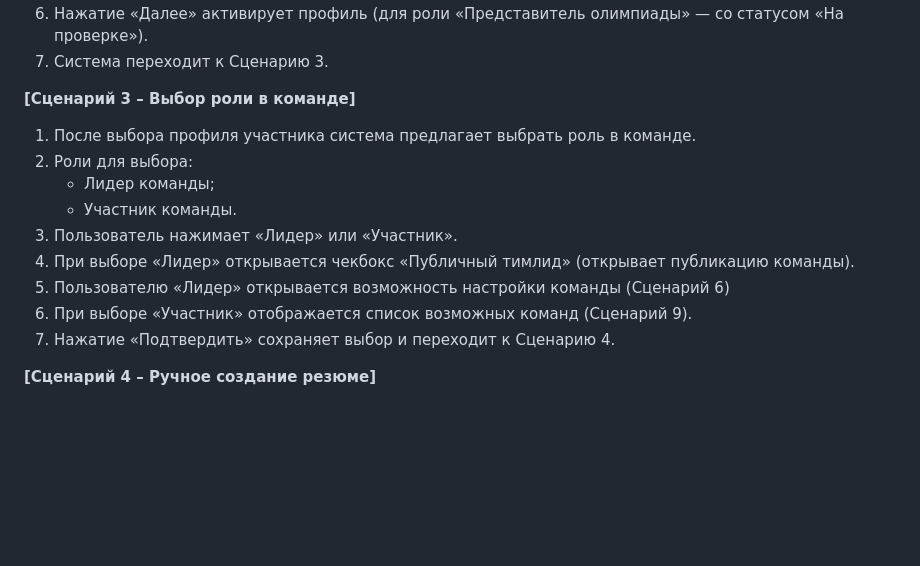
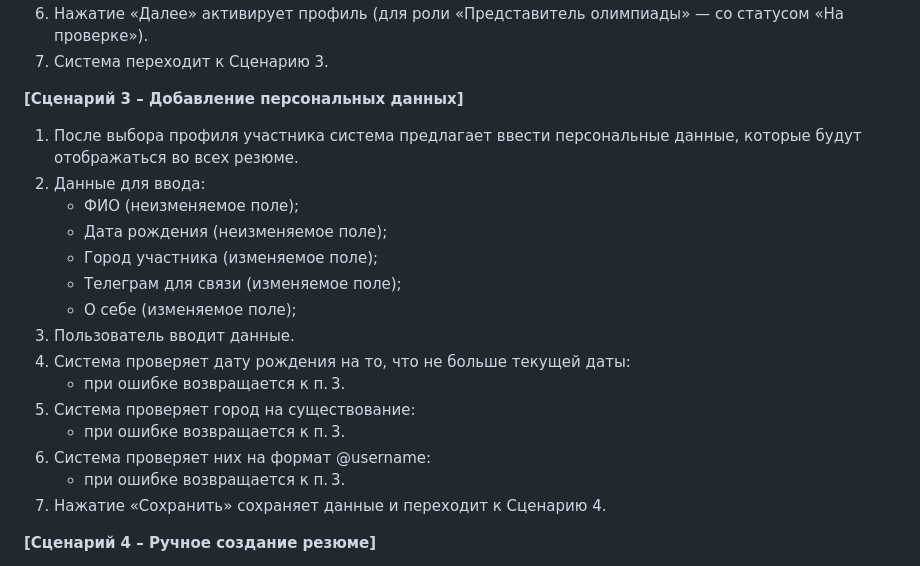
Before and after one commit to Tanax-Xt/Squady, a Markdown page: dsedelnikov_userscripts.md, the part around the change. Rendered like a GitHub page; blank space fills up the shorter version.

Commit message:
fix: update3 userscript

```diff
--- a/dsedelnikov_userscripts.md
+++ b/dsedelnikov_userscripts.md
@@ -42,17 +42,23 @@
 6. Нажатие «Далее» активирует профиль (для роли «Представитель олимпиады» — со статусом «На проверке»).
 7. Система переходит к Сценарию 3.
 
-**[Сценарий 3 – Выбор роли в команде]**
+**[Сценарий 3 – Добавление персональных данных]**
 
-1. После выбора профиля участника система предлагает выбрать роль в команде.
-2. Роли для выбора:
-   * Лидер команды;
-   * Участник команды.
-3. Пользователь нажимает «Лидер» или «Участник».
-4. При выборе «Лидер» открывается чекбокс «Публичный тимлид» (открывает публикацию команды).
-5. Пользователю «Лидер» открывается возможность настройки команды (Сценарий 6)
-6. При выборе «Участник» отображается список возможных команд (Сценарий 9).
-7. Нажатие «Подтвердить» сохраняет выбор и переходит к Сценарию 4.
+1. После выбора профиля участника система предлагает ввести персональные данные, которые будут отображаться во всех резюме.
+2. Данные для ввода:
+   * ФИО (неизменяемое поле);
+   * Дата рождения (неизменяемое поле);
+   * Город участника (изменяемое поле);
+   * Телеграм для связи (изменяемое поле);
+   * О себе (изменяемое поле);
+3. Пользователь вводит данные.
+4. Система проверяет дату рождения на то, что не больше текущей даты:
+   * при ошибке возвращается к п. 3.
+5. Система проверяет город на существование:
+   * при ошибке возвращается к п. 3.
+6. Система проверяет них на формат @username:
+   * при ошибке возвращается к п. 3.
+7. Нажатие «Сохранить» сохраняет данные и переходит к Сценарию 4.
 
 **[Сценарий 4 – Ручное создание резюме]**
 
```
